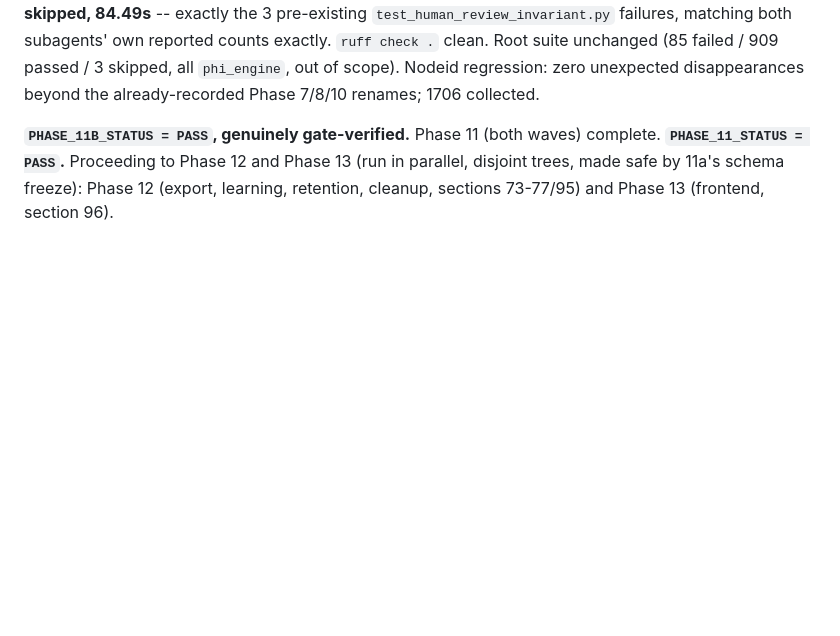
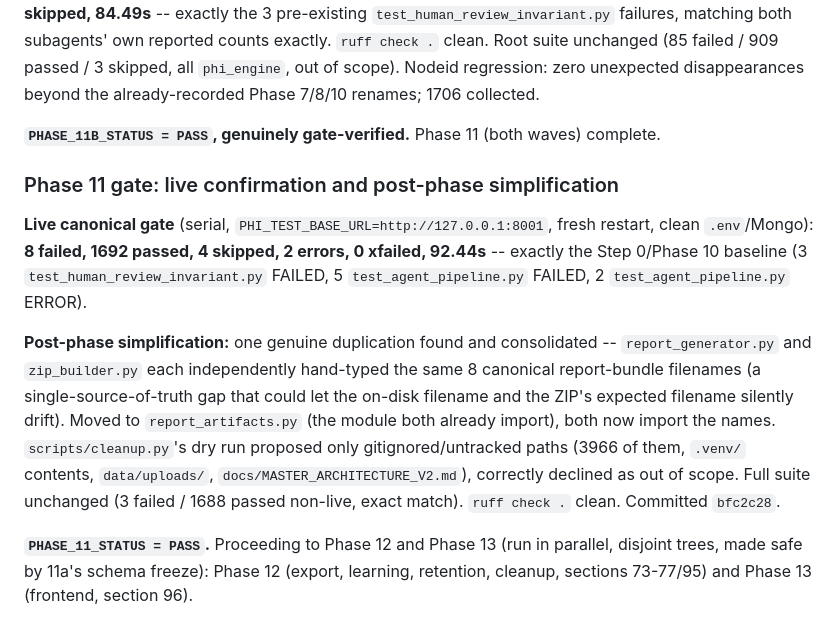
Before and after one commit to solomonsjoseph/PHI-Handling-system, a Markdown page: docs/PHASE_STATUS.md, the part around the change. GitHub-like rendering; blank space fills up the shorter version.

Commit message:
docs: record Phase 11 gate live confirmation and post-phase simplification

```diff
--- a/docs/PHASE_STATUS.md
+++ b/docs/PHASE_STATUS.md
@@ -1743,6 +1743,24 @@ Nodeid regression: zero unexpected disappearances beyond the already-recorded Ph
 7/8/10 renames; 1706 collected.
 
 **`PHASE_11B_STATUS = PASS`, genuinely gate-verified.** Phase 11 (both waves) complete.
+
+### Phase 11 gate: live confirmation and post-phase simplification
+
+**Live canonical gate** (serial, `PHI_TEST_BASE_URL=http://127.0.0.1:8001`, fresh
+restart, clean `.env`/Mongo): **8 failed, 1692 passed, 4 skipped, 2 errors, 0 xfailed,
+92.44s** -- exactly the Step 0/Phase 10 baseline (3 `test_human_review_invariant.py`
+FAILED, 5 `test_agent_pipeline.py` FAILED, 2 `test_agent_pipeline.py` ERROR).
+
+**Post-phase simplification:** one genuine duplication found and consolidated --
+`report_generator.py` and `zip_builder.py` each independently hand-typed the same 8
+canonical report-bundle filenames (a single-source-of-truth gap that could let the
+on-disk filename and the ZIP's expected filename silently drift). Moved to
+`report_artifacts.py` (the module both already import), both now import the names.
+`scripts/cleanup.py`'s dry run proposed only gitignored/untracked paths (3966 of them,
+`.venv/` contents, `data/uploads/`, `docs/MASTER_ARCHITECTURE_V2.md`), correctly
+declined as out of scope. Full suite unchanged (3 failed / 1688 passed non-live, exact
+match). `ruff check .` clean. Committed `bfc2c28`.
+
 **`PHASE_11_STATUS = PASS`.** Proceeding to Phase 12 and Phase 13 (run in parallel,
 disjoint trees, made safe by 11a's schema freeze): Phase 12 (export, learning, retention,
 cleanup, sections 73-77/95) and Phase 13 (frontend, section 96).
```
